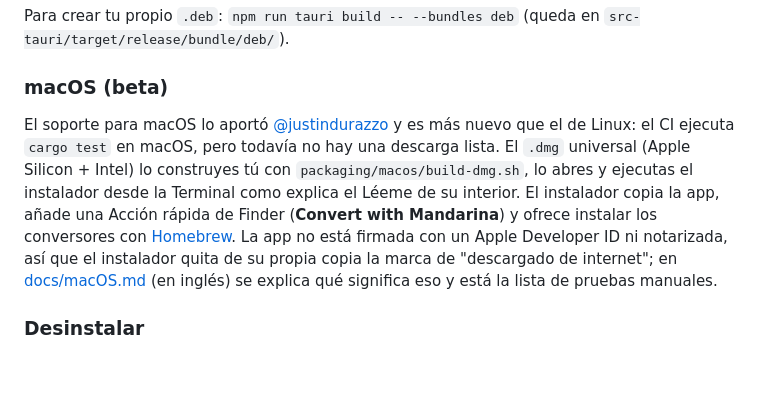
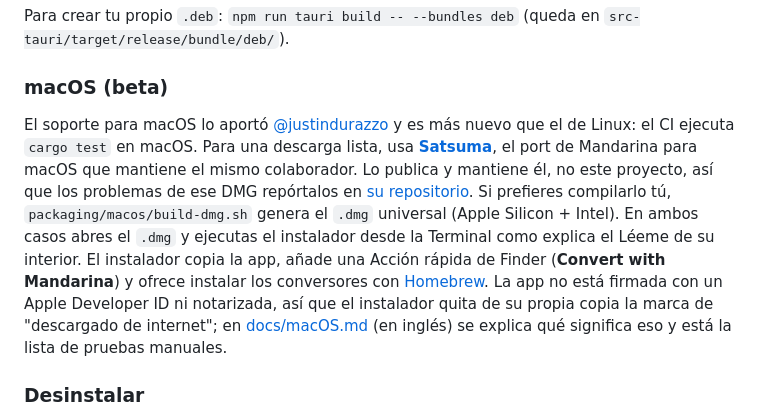
Before and after one commit to JorgeFTS/Mandarina, a Markdown page: README.es.md, the part around the change. Drawn GitHub-style; blank space fills up the shorter version.

```diff
--- a/README.es.md
+++ b/README.es.md
@@ -116,7 +116,7 @@ Para crear tu propio `.deb`: `npm run tauri build -- --bundles deb` (queda en `s
 
 ### macOS (beta)
 
-El soporte para macOS lo aportó [@justindurazzo](https://github.com/justindurazzo) y es más nuevo que el de Linux: el CI ejecuta `cargo test` en macOS, pero todavía no hay una descarga lista. El `.dmg` universal (Apple Silicon + Intel) lo construyes tú con `packaging/macos/build-dmg.sh`, lo abres y ejecutas el instalador desde la Terminal como explica el Léeme de su interior. El instalador copia la app, añade una Acción rápida de Finder (**Convert with Mandarina**) y ofrece instalar los conversores con [Homebrew](https://brew.sh). La app no está firmada con un Apple Developer ID ni notarizada, así que el instalador quita de su propia copia la marca de "descargado de internet"; en [docs/macOS.md](docs/macOS.md) (en inglés) se explica qué significa eso y está la lista de pruebas manuales.
+El soporte para macOS lo aportó [@justindurazzo](https://github.com/justindurazzo) y es más nuevo que el de Linux: el CI ejecuta `cargo test` en macOS. Para una descarga lista, usa **[Satsuma](https://github.com/justindurazzo/satsuma/releases/latest)**, el port de Mandarina para macOS que mantiene el mismo colaborador. Lo publica y mantiene él, no este proyecto, así que los problemas de ese DMG repórtalos en [su repositorio](https://github.com/justindurazzo/satsuma/issues). Si prefieres compilarlo tú, `packaging/macos/build-dmg.sh` genera el `.dmg` universal (Apple Silicon + Intel). En ambos casos abres el `.dmg` y ejecutas el instalador desde la Terminal como explica el Léeme de su interior. El instalador copia la app, añade una Acción rápida de Finder (**Convert with Mandarina**) y ofrece instalar los conversores con [Homebrew](https://brew.sh). La app no está firmada con un Apple Developer ID ni notarizada, así que el instalador quita de su propia copia la marca de "descargado de internet"; en [docs/macOS.md](docs/macOS.md) (en inglés) se explica qué significa eso y está la lista de pruebas manuales.
 
 ### Desinstalar
 
```
Also changed, not shown: README.md (+1 -1 lines).
